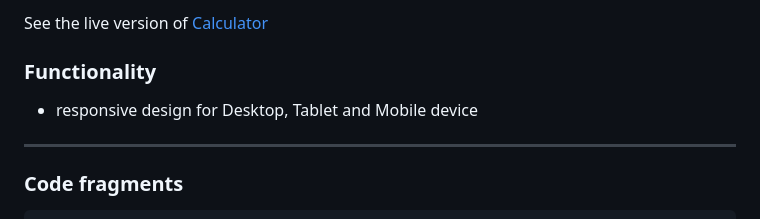
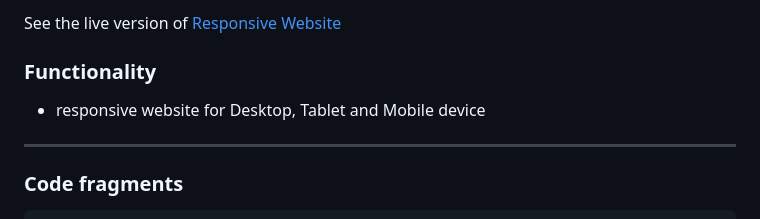
Before and after one commit to BartekB94/01-rwd-html-css-basics, a Markdown page: README.md, the part around the change. GitHub-like rendering.

```diff
--- a/README.md
+++ b/README.md
@@ -1,7 +1,7 @@
-See the live version of [Calculator](https://bartekb94.github.io/01-calculator/)
+See the live version of [Responsive Website](https://bartekb94.github.io/01-rwd-html-css-basics/)
 
 ###   Functionality
-- responsive design for Desktop, Tablet and Mobile device
+- responsive website for Desktop, Tablet and Mobile device
 
 ---
 
```
